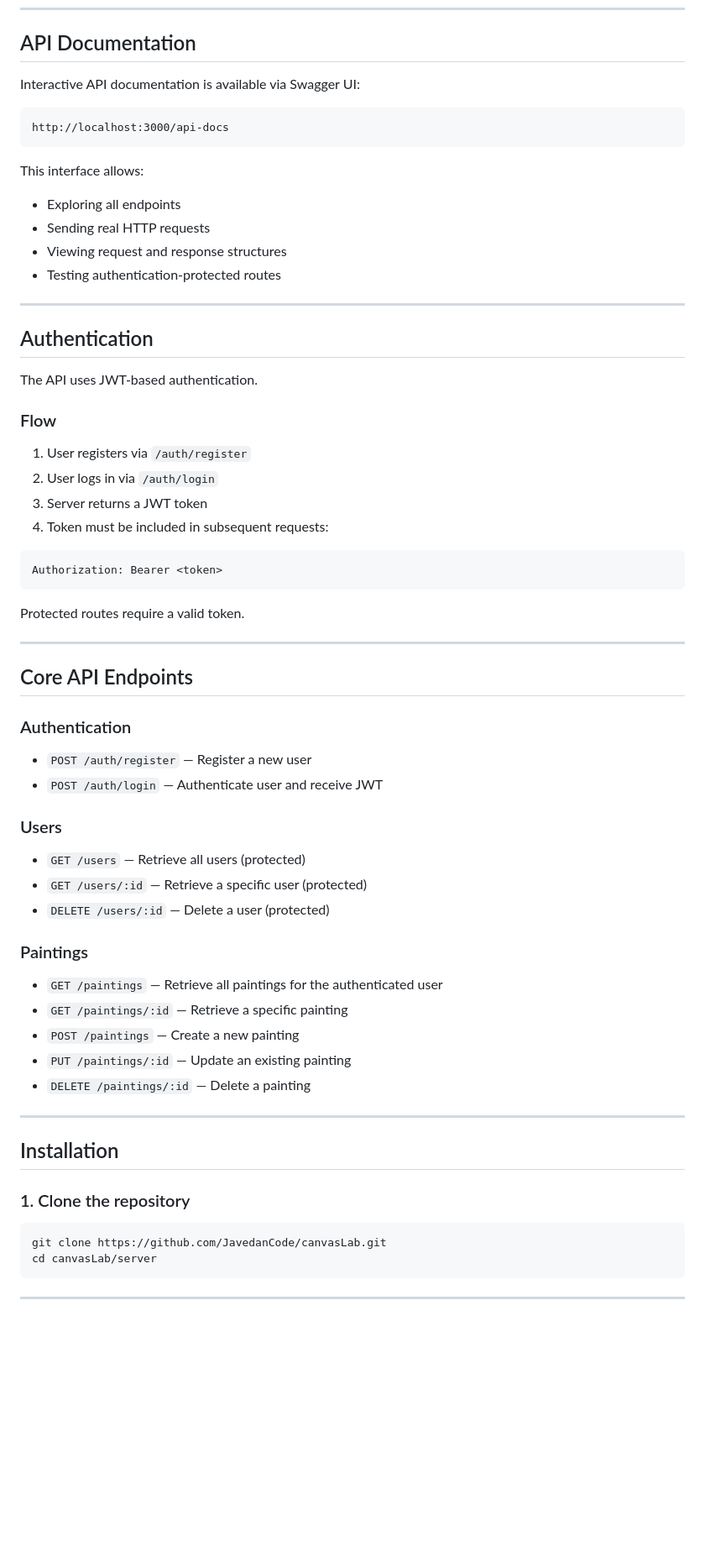
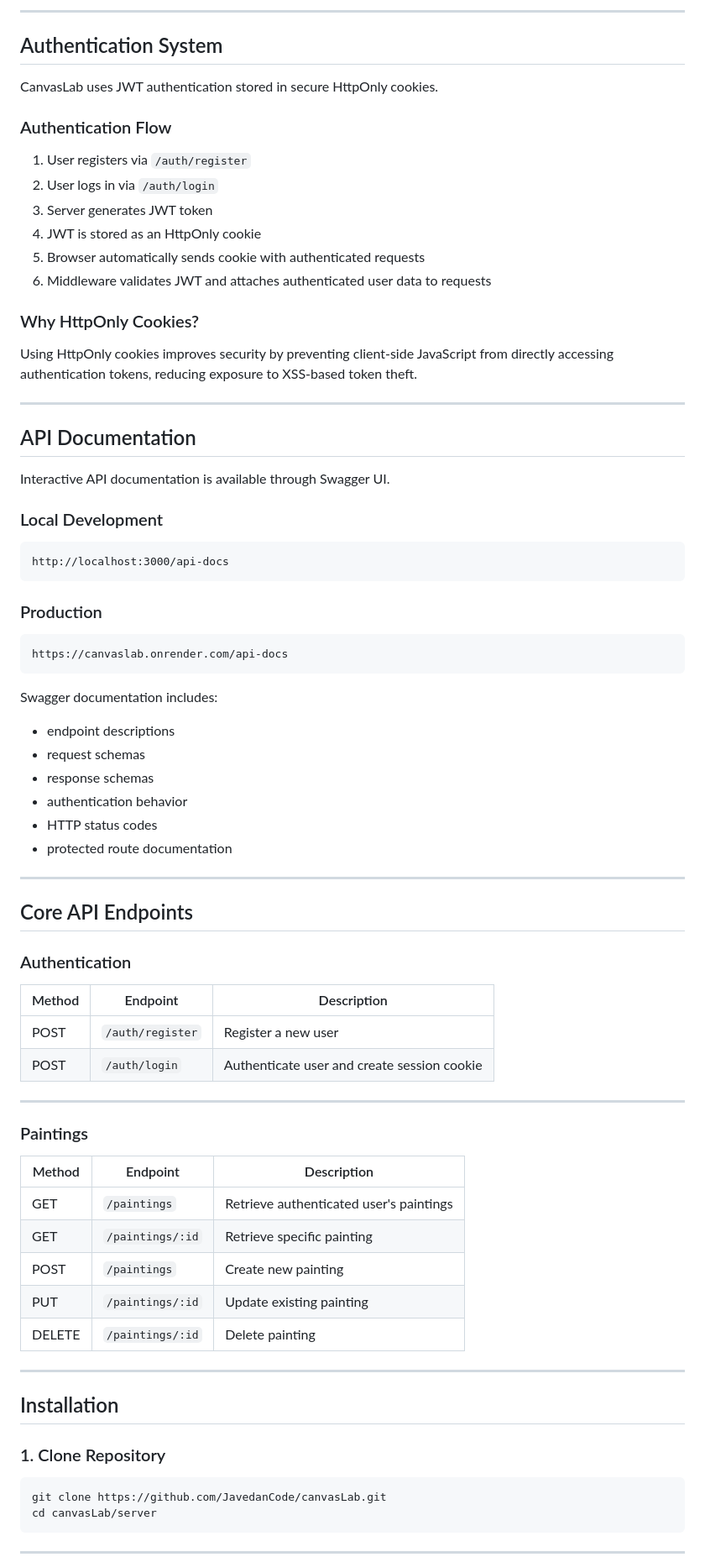
Before and after one commit to JavedanCode/canvasLab, a Markdown page: readme.md, the part around one of its changes. Shown at 84% size. GitHub-like rendering; blank space fills up the shorter version.

````diff
--- a/readme.md
+++ b/readme.md
@@ -71,36 +150,48 @@ canvasLab/
+---
+
+## Authentication System
+
+CanvasLab uses JWT authentication stored in secure HttpOnly cookies.
+
+### Authentication Flow
+
+1. User registers via `/auth/register`
+2. User logs in via `/auth/login`
+3. Server generates JWT token
+4. JWT is stored as an HttpOnly cookie
+5. Browser automatically sends cookie with authenticated requests
+6. Middleware validates JWT and attaches authenticated user data to requests
+
+### Why HttpOnly Cookies?
+
+Using HttpOnly cookies improves security by preventing client-side JavaScript from directly accessing authentication tokens, reducing exposure to XSS-based token theft.
+
+---
+
 ## API Documentation
 
-Interactive API documentation is available via Swagger UI:
+Interactive API documentation is available through Swagger UI.
 
-```
+### Local Development
+
+```text
 http://localhost:3000/api-docs
 ```
 
-This interface allows:
+### Production
 
-- Exploring all endpoints
-- Sending real HTTP requests
-- Viewing request and response structures
-- Testing authentication-protected routes
-
----
-
-## Authentication
-
-The API uses JWT-based authentication.
-
-### Flow
-
-1. User registers via `/auth/register`
-2. User logs in via `/auth/login`
-3. Server returns a JWT token
-4. Token must be included in subsequent requests:
-
-```
-Authorization: Bearer <token>
+```text
+https://canvaslab.onrender.com/api-docs
 ```
 
-Protected routes require a valid token.
+Swagger documentation includes:
+
+- endpoint descriptions
+- request schemas
+- response schemas
+- authentication behavior
+- HTTP status codes
+- protected route documentation
 
 ---
 
@@ -108,30 +199,30 @@ Protected routes require a valid token.
 
 ### Authentication
 
-- `POST /auth/register` — Register a new user
-- `POST /auth/login` — Authenticate user and receive JWT
+| Method | Endpoint         | Description                                 |
+| ------ | ---------------- | ------------------------------------------- |
+| POST   | `/auth/register` | Register a new user                         |
+| POST   | `/auth/login`    | Authenticate user and create session cookie |
 
-### Users
-
-- `GET /users` — Retrieve all users (protected)
-- `GET /users/:id` — Retrieve a specific user (protected)
-- `DELETE /users/:id` — Delete a user (protected)
+---
 
 ### Paintings
 
-- `GET /paintings` — Retrieve all paintings for the authenticated user
-- `GET /paintings/:id` — Retrieve a specific painting
-- `POST /paintings` — Create a new painting
-- `PUT /paintings/:id` — Update an existing painting
-- `DELETE /paintings/:id` — Delete a painting
+| Method | Endpoint         | Description                             |
+| ------ | ---------------- | --------------------------------------- |
+| GET    | `/paintings`     | Retrieve authenticated user's paintings |
+| GET    | `/paintings/:id` | Retrieve specific painting              |
+| POST   | `/paintings`     | Create new painting                     |
+| PUT    | `/paintings/:id` | Update existing painting                |
+| DELETE | `/paintings/:id` | Delete painting                         |
 
 ---
 
 ## Installation
 
-### 1. Clone the repository
+### 1. Clone Repository
 
-```
+```bash
 git clone https://github.com/JavedanCode/canvasLab.git
 cd canvasLab/server
 ```
````
Also changed, not shown: other parts of readme.md (+191 -49 lines).
